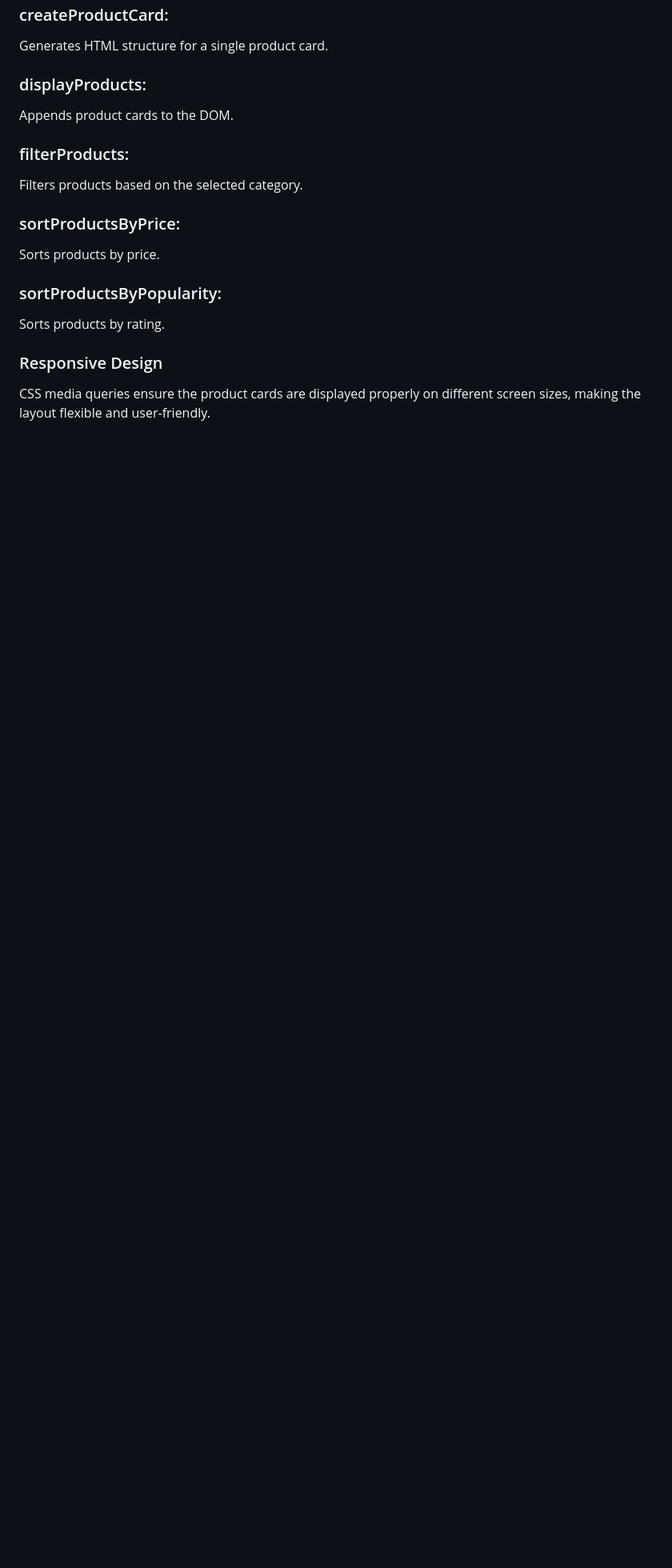
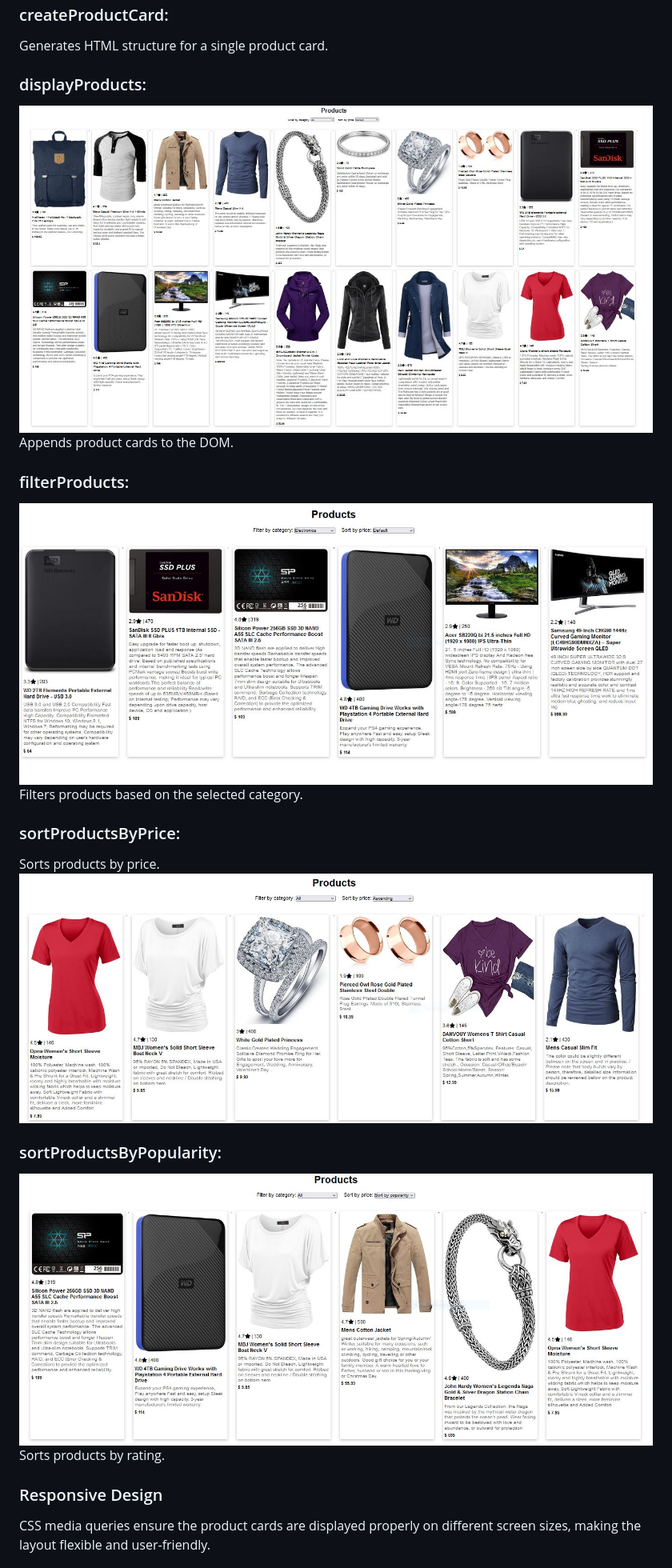
Before and after one commit to pradipkumarmadheshiya/DOM_Product_Page_with_Auth, a Markdown page: README.md, the part around the change. Shown: that part at 80% size. Rendered like a GitHub page; pictures changed too: images/sortByElectronics.JPG (added), images/sortbypopularity.JPG (added), images/sortbyprice.JPG (added); blank space fills up the shorter version.

Commit message:
readme updated with image

```diff
--- a/README.md
+++ b/README.md
@@ -20,12 +20,16 @@ JavaScript
 ### createProductCard:
 Generates HTML structure for a single product card.
 ### displayProducts:
+![Product Page](./images/whole_product_list.JPG)
 Appends product cards to the DOM.
 ### filterProducts:
+![filter by electronics](./images/sortByElectronics.JPG)
 Filters products based on the selected category.
 ### sortProductsByPrice:
 Sorts products by price.
+![sort by price](./images/sortbyprice.JPG)
 ### sortProductsByPopularity:
+![sort by popularity](./images/sortbypopularity.JPG)
 Sorts products by rating.
 
 ### Responsive Design
```
